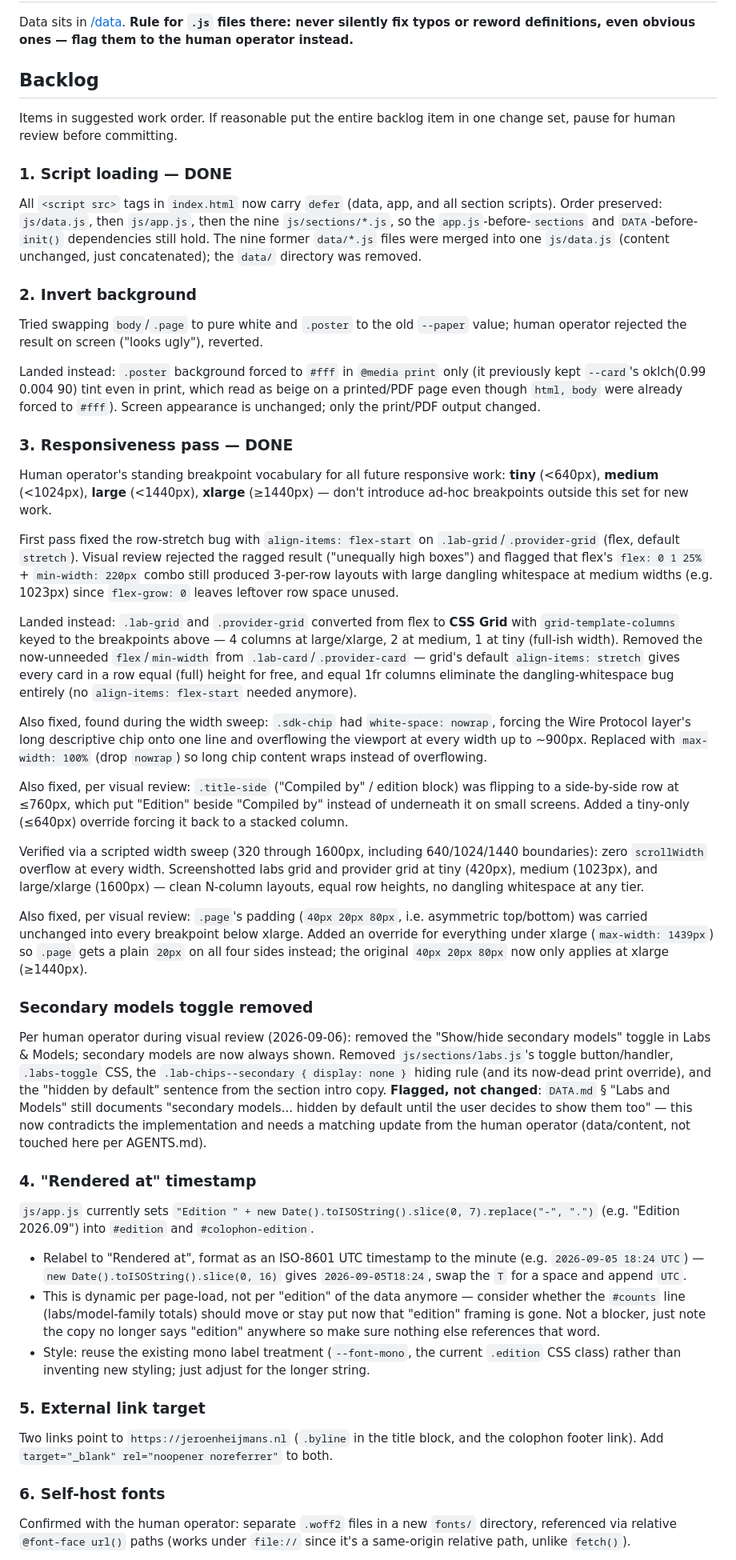
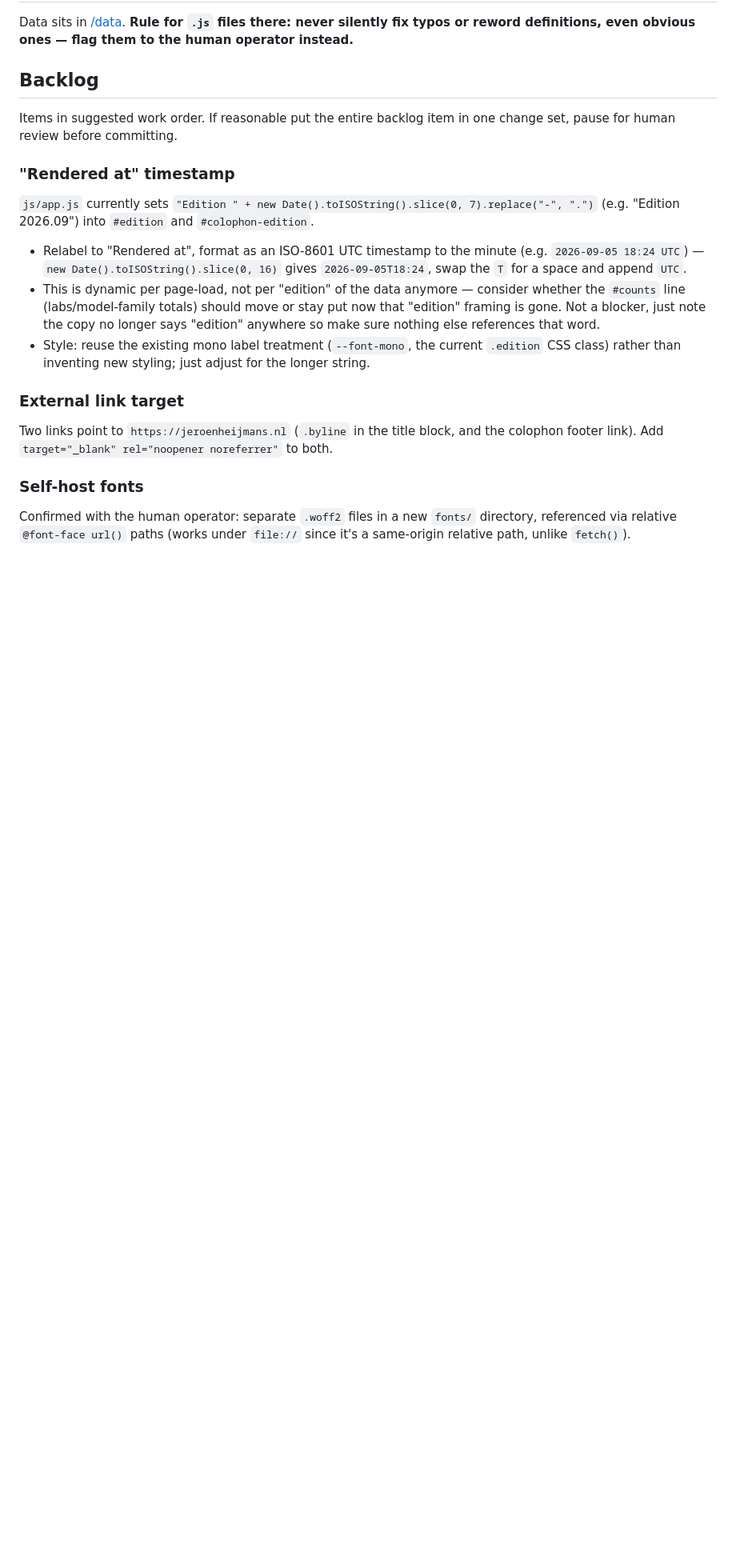
Before and after one commit to jeroenheijmans/ainfographic, a Markdown page: PLAN.md, the part around one of its changes. Shown at 80% size. Rendered like a GitHub page; blank space fills up the shorter version.

Commit message:
chore: backlog update

```diff
--- a/PLAN.md
+++ b/PLAN.md
@@ -34,47 +34,7 @@ Data sits in [/data](/data).
 Items in suggested work order.
 If reasonable put the entire backlog item in one change set, pause for human review before committing.
 
-### 1. Script loading — DONE
-
-All `<script src>` tags in `index.html` now carry `defer` (data, app, and all section scripts).
-Order preserved: `js/data.js`, then `js/app.js`, then the nine `js/sections/*.js`, so the `app.js`-before-`sections` and `DATA`-before-`init()` dependencies still hold.
-The nine former `data/*.js` files were merged into one `js/data.js` (content unchanged, just concatenated); the `data/` directory was removed.
-
-### 2. Invert background
-
-Tried swapping `body`/`.page` to pure white and `.poster` to the old `--paper` value; human operator rejected the result on screen ("looks ugly"), reverted.
-
-Landed instead: `.poster` background forced to `#fff` in `@media print` only (it previously kept `--card`'s oklch(0.99 0.004 90) tint even in print, which read as beige on a printed/PDF page even though `html, body` were already forced to `#fff`).
-Screen appearance is unchanged; only the print/PDF output changed.
-
-### 3. Responsiveness pass — DONE
-
-Human operator's standing breakpoint vocabulary for all future responsive work: **tiny** (<640px), **medium** (<1024px), **large** (<1440px), **xlarge** (≥1440px) — don't introduce ad-hoc breakpoints outside this set for new work.
-
-First pass fixed the row-stretch bug with `align-items: flex-start` on `.lab-grid`/`.provider-grid` (flex, default `stretch`). Visual review rejected the ragged result ("unequally high boxes") and flagged that flex's `flex: 0 1 25%` + `min-width: 220px` combo still produced 3-per-row layouts with large dangling whitespace at medium widths (e.g. 1023px) since `flex-grow: 0` leaves leftover row space unused.
-
-Landed instead: `.lab-grid` and `.provider-grid` converted from flex to **CSS Grid** with `grid-template-columns` keyed to the breakpoints above — 4 columns at large/xlarge, 2 at medium, 1 at tiny (full-ish width).
-Removed the now-unneeded `flex`/`min-width` from `.lab-card`/`.provider-card` — grid's default `align-items: stretch` gives every card in a row equal (full) height for free, and equal 1fr columns eliminate the dangling-whitespace bug entirely (no `align-items: flex-start` needed anymore).
-
-Also fixed, found during the width sweep: `.sdk-chip` had `white-space: nowrap`, forcing the Wire Protocol layer's long descriptive chip onto one line and overflowing the viewport at every width up to ~900px.
-Replaced with `max-width: 100%` (drop `nowrap`) so long chip content wraps instead of overflowing.
-
-Also fixed, per visual review: `.title-side` ("Compiled by" / edition block) was flipping to a side-by-side row at ≤760px, which put "Edition" beside "Compiled by" instead of underneath it on small screens.
-Added a tiny-only (≤640px) override forcing it back to a stacked column.
-
-Verified via a scripted width sweep (320 through 1600px, including 640/1024/1440 boundaries): zero `scrollWidth` overflow at every width.
-Screenshotted labs grid and provider grid at tiny (420px), medium (1023px), and large/xlarge (1600px) — clean N-column layouts, equal row heights, no dangling whitespace at any tier.
-
-Also fixed, per visual review: `.page`'s padding (`40px 20px 80px`, i.e. asymmetric top/bottom) was carried unchanged into every breakpoint below xlarge.
-Added an override for everything under xlarge (`max-width: 1439px`) so `.page` gets a plain `20px` on all four sides instead; the original `40px 20px 80px` now only applies at xlarge (≥1440px).
-
-### Secondary models toggle removed
-
-Per human operator during visual review (2026-09-06): removed the "Show/hide secondary models" toggle in Labs & Models; secondary models are now always shown.
-Removed `js/sections/labs.js`'s toggle button/handler, `.labs-toggle` CSS, the `.lab-chips--secondary { display: none }` hiding rule (and its now-dead print override), and the "hidden by default" sentence from the section intro copy.
-**Flagged, not changed**: `DATA.md` § "Labs and Models" still documents "secondary models... hidden by default until the user decides to show them too" — this now contradicts the implementation and needs a matching update from the human operator (data/content, not touched here per AGENTS.md).
-
-### 4. "Rendered at" timestamp
+### "Rendered at" timestamp
 
 `js/app.js` currently sets `"Edition " + new Date().toISOString().slice(0, 7).replace("-", ".")` (e.g. "Edition 2026.09") into `#edition` and `#colophon-edition`.
 
@@ -83,12 +43,12 @@ Removed `js/sections/labs.js`'s toggle button/handler, `.labs-toggle` CSS, the `
   Not a blocker, just note the copy no longer says "edition" anywhere so make sure nothing else references that word.
 - Style: reuse the existing mono label treatment (`--font-mono`, the current `.edition` CSS class) rather than inventing new styling; just adjust for the longer string.
 
-### 5. External link target
+### External link target
 
 Two links point to `https://jeroenheijmans.nl` (`.byline` in the title block, and the colophon footer link).
 Add `target="_blank" rel="noopener noreferrer"` to both.
 
-### 6. Self-host fonts
+### Self-host fonts
 
 Confirmed with the human operator: separate `.woff2` files in a new `fonts/` directory, referenced via relative `@font-face url()` paths (works under `file://` since it's a same-origin relative path, unlike `fetch()`).
 
```
Also changed, not shown: other parts of PLAN.md (+3 -3 lines).
